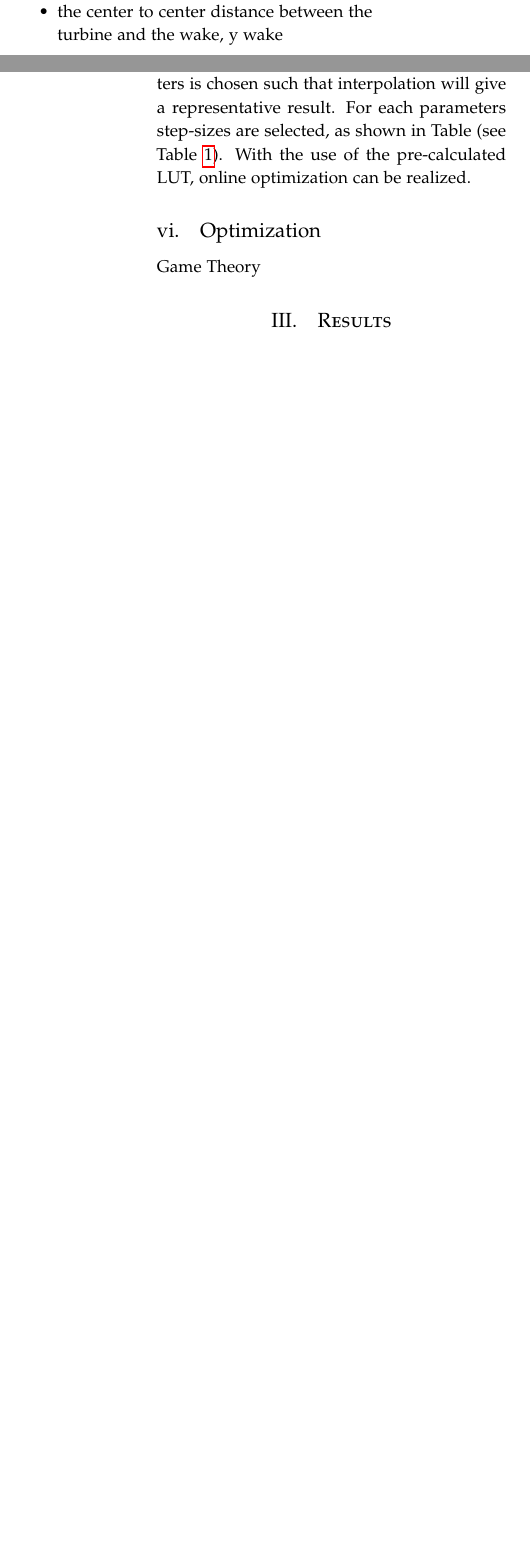
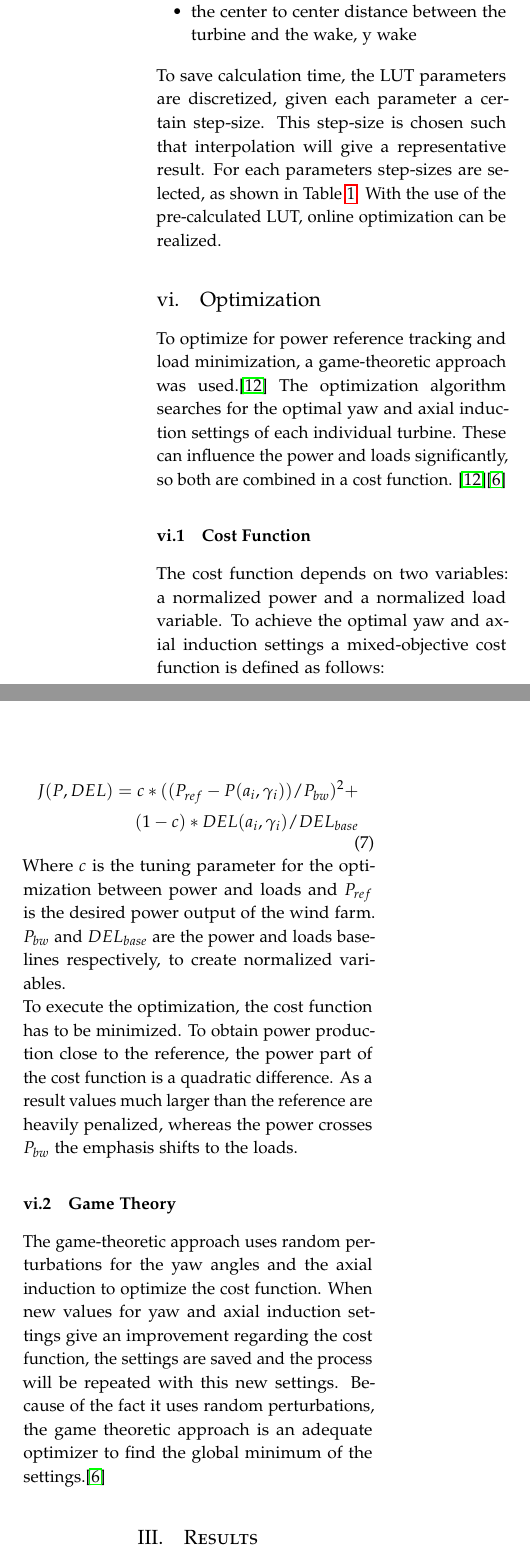
Before and after one commit to 747287568/Report-Wind-Farm, a LaTeX paper (Wind Farm.tex, which reads Sections/Method.tex): two parts of the columns of pages 4 and 5 of 6 before the commit and two parts of the columns of page 5 of 6 after it, joined at a grey line, cut so that both start at the same text, the shorter picture padded with empty space. Compiled offline with pdfLaTeX.

Commit message:
Verbeteringen method+Optimization

```diff
--- a/Sections/Method.tex
+++ b/Sections/Method.tex
@@ -135,8 +135,25 @@ These different conditions are described by the ranges of the parameters (see Ta
 	\item the yaw of the turbine, yaw
 	\item the center to center distance between the turbine and the wake, y wake
 \end{itemize}
- The LUT generation is time consuming, as such, it cannot account for all integer values of the parameters. The step-size of these parameters is chosen such that interpolation will give a representative result. For each parameters step-sizes are selected, as shown in Table (see Table \ref{tab:pars}). With the use of the pre-calculated LUT, online optimization can be realized.
+ To save calculation time, the LUT parameters are discretized, given each parameter a certain step-size. This step-size is chosen such that interpolation will give a representative result. For each parameters step-sizes are selected, as shown in Table \ref{tab:pars}. With the use of the pre-calculated LUT, online optimization can be realized.
 
 %\noindent
 \subsection{Optimization}
-Game Theory
+To optimize for power reference tracking and load minimization, a game-theoretic approach was used.\cite{Marden2013} The optimization algorithm searches for the optimal yaw and axial induction settings of each individual turbine. These can influence the power and loads significantly, so both are combined in a cost function. \cite{Marden2013}\cite{Dijk2016}
+
+\subsubsection{Cost Function}
+The cost function depends on two variables: a normalized power and a normalized load variable. To achieve the optimal yaw and axial induction settings a mixed-objective cost function is defined as follows:
+
+\begin{equation}
+\begin{aligned}
+J(P,DEL) = c*((P_{ref}-P(a_i,\gamma_i))/P_{bw})^2  + \\
+(1-c)*DEL(a_i,\gamma_i)/DEL_{base}
+\end{aligned}
+ \label{eq:costf}
+\end{equation}
+Where $c$ is the tuning parameter for the optimization between power and loads and $P_{ref}$ is the desired power output of the wind farm. $P_{bw}$ and $DEL_{base}$ are the power and loads baselines respectively, to create normalized variables.
+\newline
+To execute the optimization, the cost function has to be minimized. To obtain power production close to the reference, the power part of the cost function is a quadratic difference. As a result values much larger than the reference are heavily penalized, whereas the power crosses $P_{bw}$ the emphasis shifts to the loads.
+
+\subsubsection{Game Theory}
+The game-theoretic approach uses random perturbations for the yaw angles and the axial induction to optimize the cost function. When new values for yaw and axial induction settings give an improvement regarding the cost function, the settings are saved and the process will be repeated with this new settings. Because of the fact it uses random perturbations, the game theoretic approach is an adequate optimizer to find the global minimum of the settings.\cite{Dijk2016}
--- a/Wind Farm.tex
+++ b/Wind Farm.tex
@@ -39,12 +39,14 @@
 \pagestyle{fancy} % All pages have headers and footers
 \fancyhead{} % Blank out the default header
 \fancyfoot{} % Blank out the default footer
-\fancyhead[C]{Running title $\bullet$ May 2016 $\bullet$ Vol. XXI, No. 1} % Custom header text
+\fancyhead[C]{Wind Farm Control $\bullet$ May 2017 $\bullet$ Vol. XXI, No. 1} % Custom header text
 \fancyfoot[RO,LE]{\thepage} % Custom footer text
 
 \usepackage{titling} % Customizing the title section
 
 \usepackage{hyperref} % For hyperlinks in the PDF
+
+\usepackage{amsmath}
 
 %----------------------------------------------------------------------------------------
 %	TITLE SECTION
@@ -54,7 +56,7 @@
 
 \pretitle{\begin{center}\Huge\bfseries} % Article title formatting
 	\posttitle{\end{center}} % Article title closing formatting
-\title{Wind Farm} % Article title
+\title{Wind Farm Control\\\large Active Power Control and Minimizing Loads\\by Yaw Control and Axial Induction} % Article title
 \author{%
 	\textsc{Niels van Duijn, Jurriaan Govers, Luuk van Hagen}\\
 	\textsc{Jochem Hoorneman, Max van Leeuwen}\\%\thanks{A thank you or further information} [1ex] % Your name
```
Also changed, not shown: Sections/Bibliography.tex (+6 -3 lines), Figures/DEL graph Dwake, U_mean = 6, yWake = 0, yaw =0.png (added), Figures/DEL graph U_fs, yaw = 0, yWake = 0, Dwake =255.png (added), Figures/DEL graph yWake, U_mean = 6, Dwake =255, yaw  = 0 .png (added), Figures/DEL graph yaw, U_mean = 6, yWake = 0, Dwake =255.png (added), Figures/PlotwithoutshearU6D220.png, Figures/PlotwithshearU6D220.png, Wind Farm.pdf, Sections/Method.tex (38 more changed lines), 4 other files.
